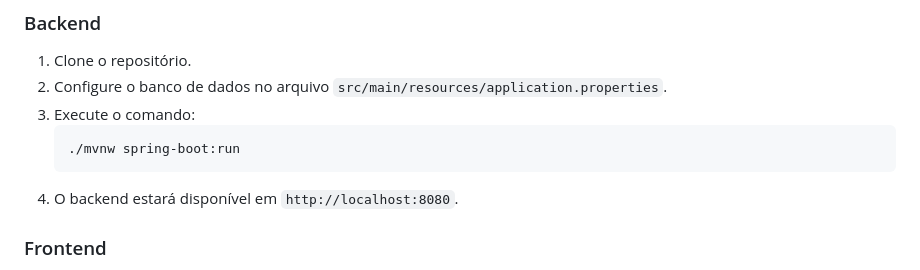
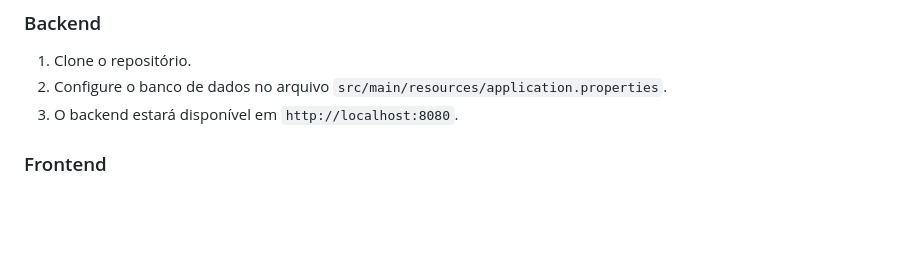
Before and after one commit to PaulohenriqueRS6607/static-integrador-, a Markdown page: README.md, the part around the change. Rendered like a GitHub page; blank space fills up the shorter version.

````diff
--- a/README.md
+++ b/README.md
@@ -101,11 +101,7 @@ O frontend está localizado em `src/main/resources/static/` e é composto por:
 
 1. Clone o repositório.
 2. Configure o banco de dados no arquivo `src/main/resources/application.properties`.
-3. Execute o comando:
-   ```
-   ./mvnw spring-boot:run
-   ```
-4. O backend estará disponível em `http://localhost:8080`.
+3. O backend estará disponível em `http://localhost:8080`.
 
 ### Frontend
 
````
